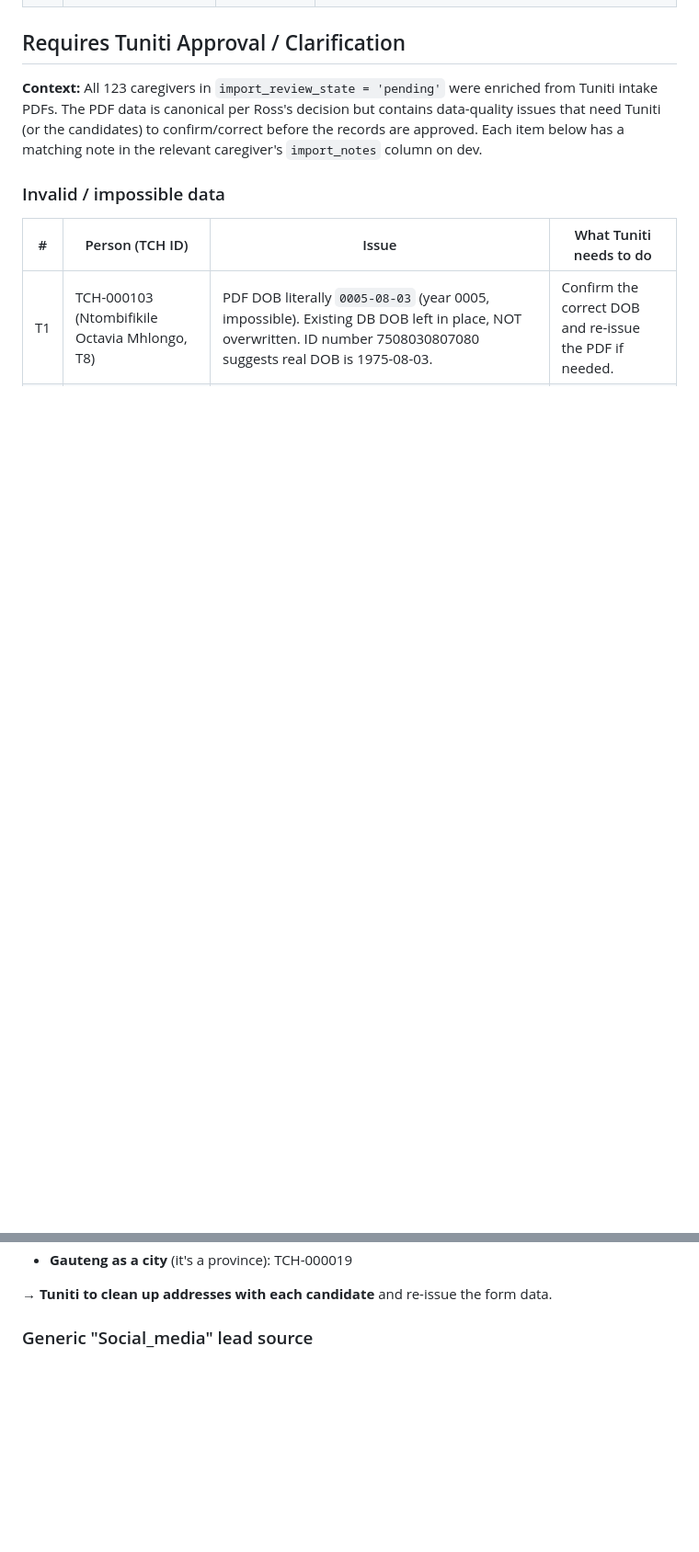
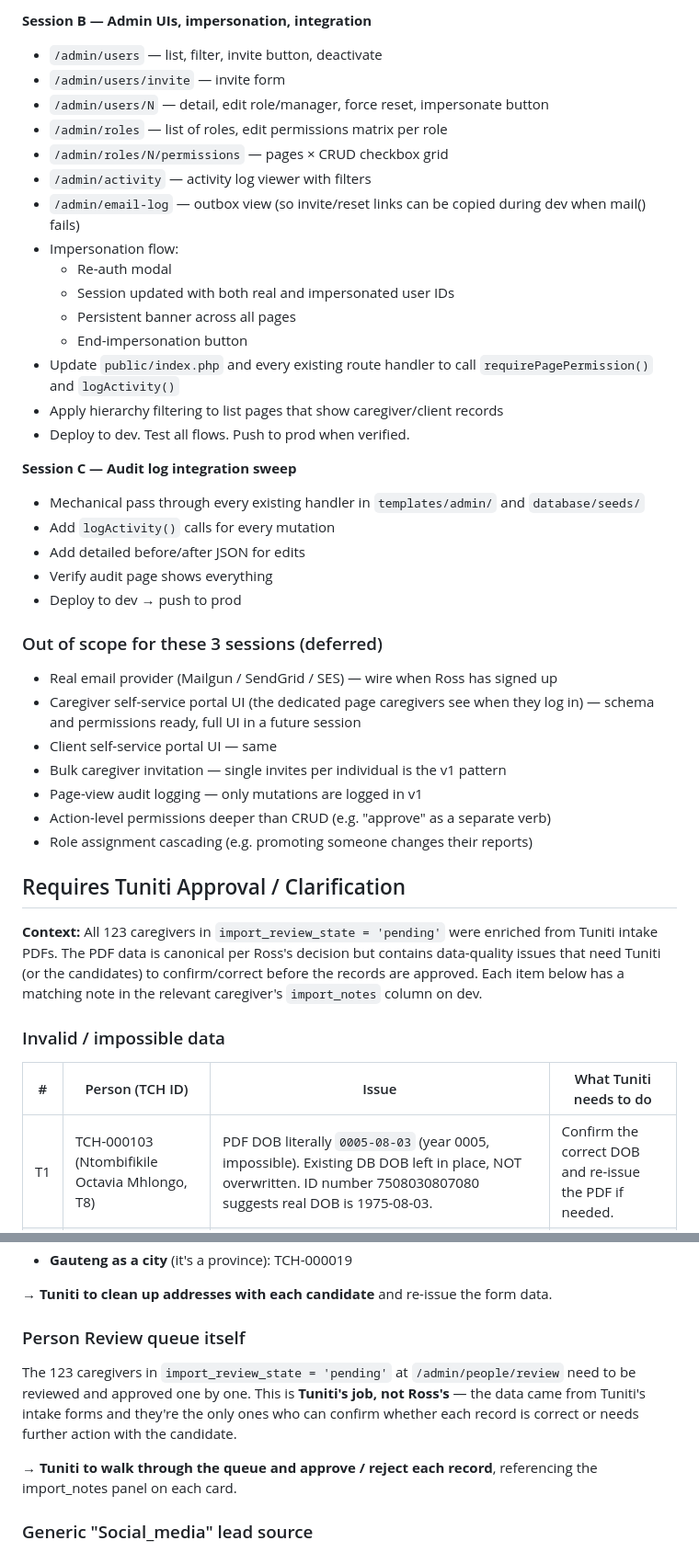
Before and after one commit to Vistaro/TCH, a Markdown page: docs/TCH_Ross_Todo.md, 2 parts joined by grey strips. Shown at 92% size. Rendered like a GitHub page; blank space fills up the shorter version.

```diff
--- a/docs/TCH_Ross_Todo.md
+++ b/docs/TCH_Ross_Todo.md
@@ -46,3 +93,36 @@ Decisions locked in this session for unifying student/caregiver into a single Pe
+**Session B — Admin UIs, impersonation, integration**
+- `/admin/users` — list, filter, invite button, deactivate
+- `/admin/users/invite` — invite form
+- `/admin/users/N` — detail, edit role/manager, force reset, impersonate button
+- `/admin/roles` — list of roles, edit permissions matrix per role
+- `/admin/roles/N/permissions` — pages × CRUD checkbox grid
+- `/admin/activity` — activity log viewer with filters
+- `/admin/email-log` — outbox view (so invite/reset links can be copied during dev when mail() fails)
+- Impersonation flow:
+  - Re-auth modal
+  - Session updated with both real and impersonated user IDs
+  - Persistent banner across all pages
+  - End-impersonation button
+- Update `public/index.php` and every existing route handler to call `requirePagePermission()` and `logActivity()`
+- Apply hierarchy filtering to list pages that show caregiver/client records
+- Deploy to dev. Test all flows. Push to prod when verified.
+
+**Session C — Audit log integration sweep**
+- Mechanical pass through every existing handler in `templates/admin/` and `database/seeds/`
+- Add `logActivity()` calls for every mutation
+- Add detailed before/after JSON for edits
+- Verify audit page shows everything
+- Deploy to dev → push to prod
+
+### Out of scope for these 3 sessions (deferred)
+
+- Real email provider (Mailgun / SendGrid / SES) — wire when Ross has signed up
+- Caregiver self-service portal UI (the dedicated page caregivers see when they log in) — schema and permissions ready, full UI in a future session
+- Client self-service portal UI — same
+- Bulk caregiver invitation — single invites per individual is the v1 pattern
+- Page-view audit logging — only mutations are logged in v1
+- Action-level permissions deeper than CRUD (e.g. "approve" as a separate verb)
+- Role assignment cascading (e.g. promoting someone changes their reports)
 
 ## Requires Tuniti Approval / Clarification
 
@@ -123,6 +203,17 @@ in one metro is recorded with a city in a different metro:
 * **Gauteng as a city** (it's a province): TCH-000019
 
 → **Tuniti to clean up addresses with each candidate** and re-issue the form data.
+
+### Person Review queue itself
+
+The 123 caregivers in `import_review_state = 'pending'` at
+`/admin/people/review` need to be reviewed and approved one by one. This is
+**Tuniti's job, not Ross's** — the data came from Tuniti's intake forms and
+they're the only ones who can confirm whether each record is correct or
+needs further action with the candidate.
+
+→ **Tuniti to walk through the queue and approve / reject each record**,
+referencing the import_notes panel on each card.
 
 ### Generic "Social_media" lead source
 
```
Also changed, not shown: other parts of docs/TCH_Ross_Todo.md (+47 -0 lines), docs/sessions/2026-04-10-person-db-public-site-and-user-mgmt-plan.md (added, +262 -0 lines).
